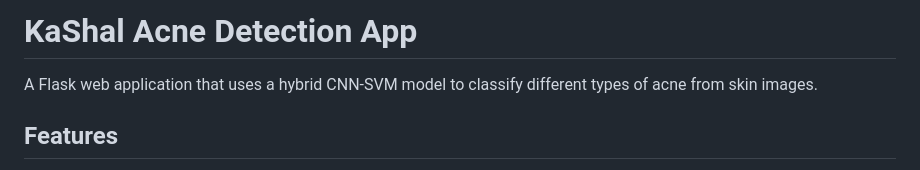
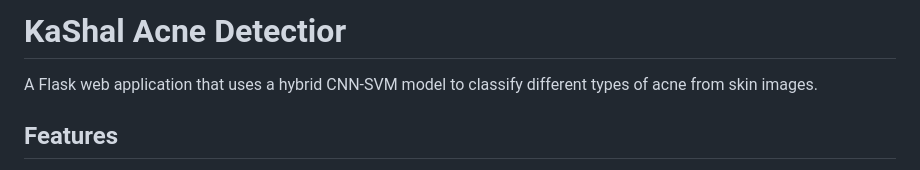
Before and after one commit to shalinishrivastav/KaShal-acne-detector, a Markdown page: README.md, the part around the change. Rendered like a GitHub page.

```diff
--- a/README.md
+++ b/README.md
@@ -1,4 +1,4 @@
-# KaShal Acne Detection App
+# KaShal Acne Detectior
 
 A Flask web application that uses a hybrid CNN-SVM model to classify different types of acne from skin images.
 
```
